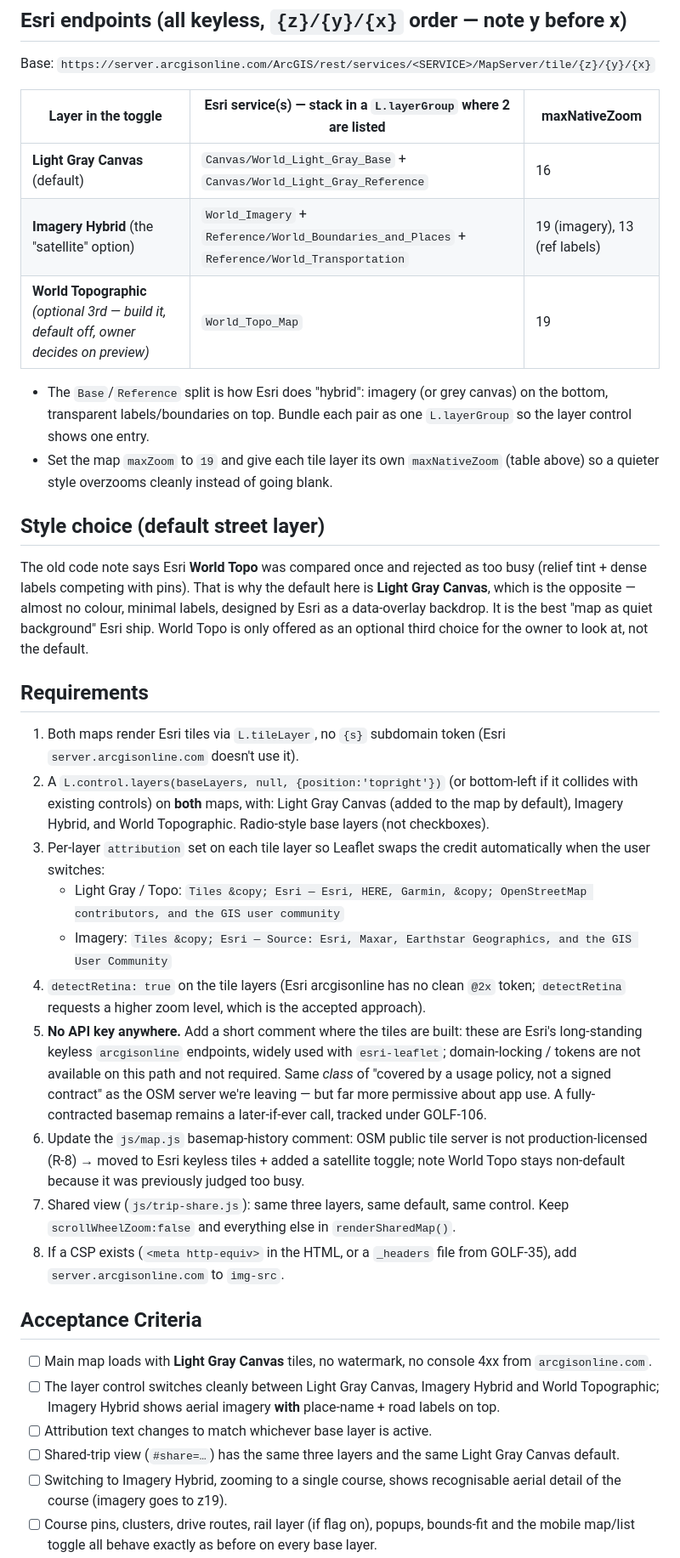
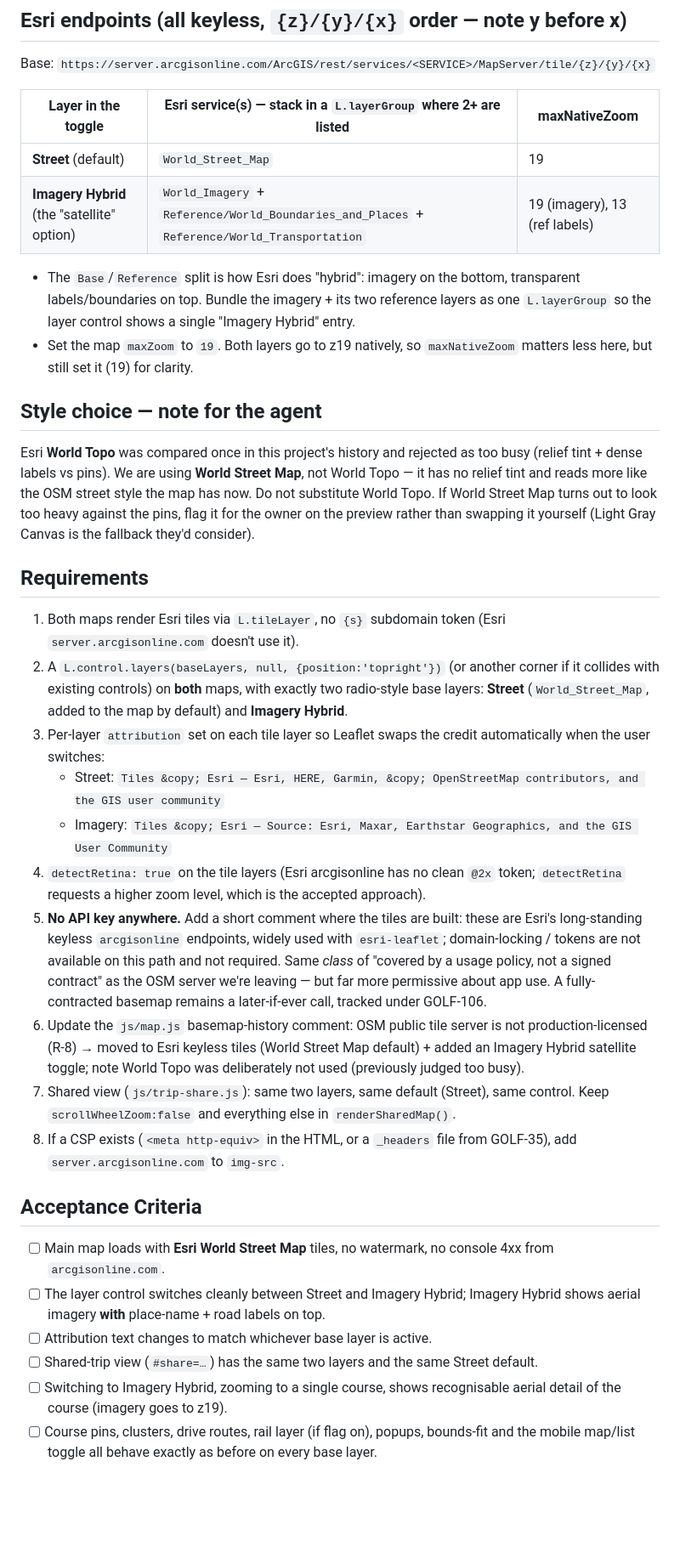
Before and after one commit to stefand94/golf-map, a Markdown page: docs/project/HANDOVER-GOLF-105.md, the part around one of its changes. Shown at 85% size. GitHub-like rendering; blank space fills up the shorter version.

Commit message:
docs: GOLF-105 scope locked — Esri World Street Map + Imagery Hybrid, two layers

```diff
--- a/docs/project/HANDOVER-GOLF-105.md
+++ b/docs/project/HANDOVER-GOLF-105.md
@@ -48,39 +55,39 @@ quiet street basemap (default) and a satellite/hybrid view.
 
 Base: `https://server.arcgisonline.com/ArcGIS/rest/services/<SERVICE>/MapServer/tile/{z}/{y}/{x}`
 
-| Layer in the toggle | Esri service(s) — stack in a `L.layerGroup` where 2 are listed | maxNativeZoom |
+| Layer in the toggle | Esri service(s) — stack in a `L.layerGroup` where 2+ are listed | maxNativeZoom |
 | --- | --- | --- |
-| **Light Gray Canvas** (default) | `Canvas/World_Light_Gray_Base` + `Canvas/World_Light_Gray_Reference` | 16 |
+| **Street** (default) | `World_Street_Map` | 19 |
 | **Imagery Hybrid** (the "satellite" option) | `World_Imagery` + `Reference/World_Boundaries_and_Places` + `Reference/World_Transportation` | 19 (imagery), 13 (ref labels) |
-| **World Topographic** *(optional 3rd — build it, default off, owner decides on preview)* | `World_Topo_Map` | 19 |
 
-- The `Base`/`Reference` split is how Esri does "hybrid": imagery (or grey
-  canvas) on the bottom, transparent labels/boundaries on top. Bundle each
-  pair as one `L.layerGroup` so the layer control shows one entry.
-- Set the map `maxZoom` to `19` and give each tile layer its own
-  `maxNativeZoom` (table above) so a quieter style overzooms cleanly
-  instead of going blank.
+- The `Base`/`Reference` split is how Esri does "hybrid": imagery on the
+  bottom, transparent labels/boundaries on top. Bundle the imagery + its
+  two reference layers as one `L.layerGroup` so the layer control shows a
+  single "Imagery Hybrid" entry.
+- Set the map `maxZoom` to `19`. Both layers go to z19 natively, so
+  `maxNativeZoom` matters less here, but still set it (19) for clarity.
 
-## Style choice (default street layer)
+## Style choice — note for the agent
 
-The old code note says Esri **World Topo** was compared once and rejected
-as too busy (relief tint + dense labels competing with pins). That is why
-the default here is **Light Gray Canvas**, which is the opposite — almost
-no colour, minimal labels, designed by Esri as a data-overlay backdrop. It
-is the best "map as quiet background" Esri ship. World Topo is only offered
-as an optional third choice for the owner to look at, not the default.
+Esri **World Topo** was compared once in this project's history and
+rejected as too busy (relief tint + dense labels vs pins). We are using
+**World Street Map**, not World Topo — it has no relief tint and reads
+more like the OSM street style the map has now. Do not substitute World
+Topo. If World Street Map turns out to look too heavy against the pins,
+flag it for the owner on the preview rather than swapping it yourself
+(Light Gray Canvas is the fallback they'd consider).
 
 ## Requirements
 
 1. Both maps render Esri tiles via `L.tileLayer`, no `{s}` subdomain token
    (Esri `server.arcgisonline.com` doesn't use it).
 2. A `L.control.layers(baseLayers, null, {position:'topright'})` (or
-   bottom-left if it collides with existing controls) on **both** maps,
-   with: Light Gray Canvas (added to the map by default), Imagery Hybrid,
-   and World Topographic. Radio-style base layers (not checkboxes).
+   another corner if it collides with existing controls) on **both** maps,
+   with exactly two radio-style base layers: **Street** (`World_Street_Map`,
+   added to the map by default) and **Imagery Hybrid**.
 3. Per-layer `attribution` set on each tile layer so Leaflet swaps the
    credit automatically when the user switches:
-   - Light Gray / Topo: `Tiles &copy; Esri — Esri, HERE, Garmin, &copy; OpenStreetMap contributors, and the GIS user community`
+   - Street: `Tiles &copy; Esri — Esri, HERE, Garmin, &copy; OpenStreetMap contributors, and the GIS user community`
    - Imagery: `Tiles &copy; Esri — Source: Esri, Maxar, Earthstar Geographics, and the GIS User Community`
 4. `detectRetina: true` on the tile layers (Esri arcgisonline has no clean
    `@2x` token; `detectRetina` requests a higher zoom level, which is the
@@ -93,10 +100,10 @@ as an optional third choice for the owner to look at, not the default.
    permissive about app use. A fully-contracted basemap remains a
    later-if-ever call, tracked under GOLF-106.
 6. Update the `js/map.js` basemap-history comment: OSM public tile server
-   is not production-licensed (R-8) → moved to Esri keyless tiles + added
-   a satellite toggle; note World Topo stays non-default because it was
-   previously judged too busy.
-7. Shared view (`js/trip-share.js`): same three layers, same default,
+   is not production-licensed (R-8) → moved to Esri keyless tiles (World
+   Street Map default) + added an Imagery Hybrid satellite toggle; note
+   World Topo was deliberately not used (previously judged too busy).
+7. Shared view (`js/trip-share.js`): same two layers, same default (Street),
    same control. Keep `scrollWheelZoom:false` and everything else in
    `renderSharedMap()`.
 8. If a CSP exists (`<meta http-equiv>` in the HTML, or a `_headers` file
@@ -104,14 +111,14 @@ as an optional third choice for the owner to look at, not the default.
 
 ## Acceptance Criteria
 
-- [ ] Main map loads with **Light Gray Canvas** tiles, no watermark, no
+- [ ] Main map loads with **Esri World Street Map** tiles, no watermark, no
       console 4xx from `arcgisonline.com`.
-- [ ] The layer control switches cleanly between Light Gray Canvas,
-      Imagery Hybrid and World Topographic; Imagery Hybrid shows aerial
-      imagery **with** place-name + road labels on top.
+- [ ] The layer control switches cleanly between Street and Imagery Hybrid;
+      Imagery Hybrid shows aerial imagery **with** place-name + road labels
+      on top.
 - [ ] Attribution text changes to match whichever base layer is active.
-- [ ] Shared-trip view (`#share=…`) has the same three layers and the same
-      Light Gray Canvas default.
+- [ ] Shared-trip view (`#share=…`) has the same two layers and the same
+      Street default.
 - [ ] Switching to Imagery Hybrid, zooming to a single course, shows
       recognisable aerial detail of the course (imagery goes to z19).
 - [ ] Course pins, clusters, drive routes, rail layer (if flag on),
```
Also changed, not shown: other parts of docs/project/HANDOVER-GOLF-105.md (+38 -26 lines), docs/project/BACKLOG.md (+1 -1 lines).
